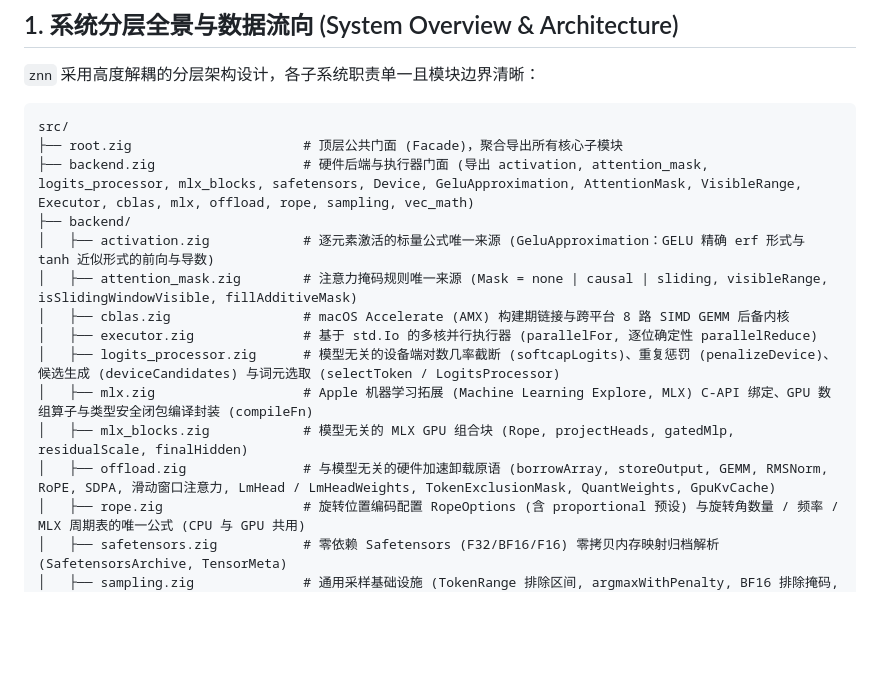
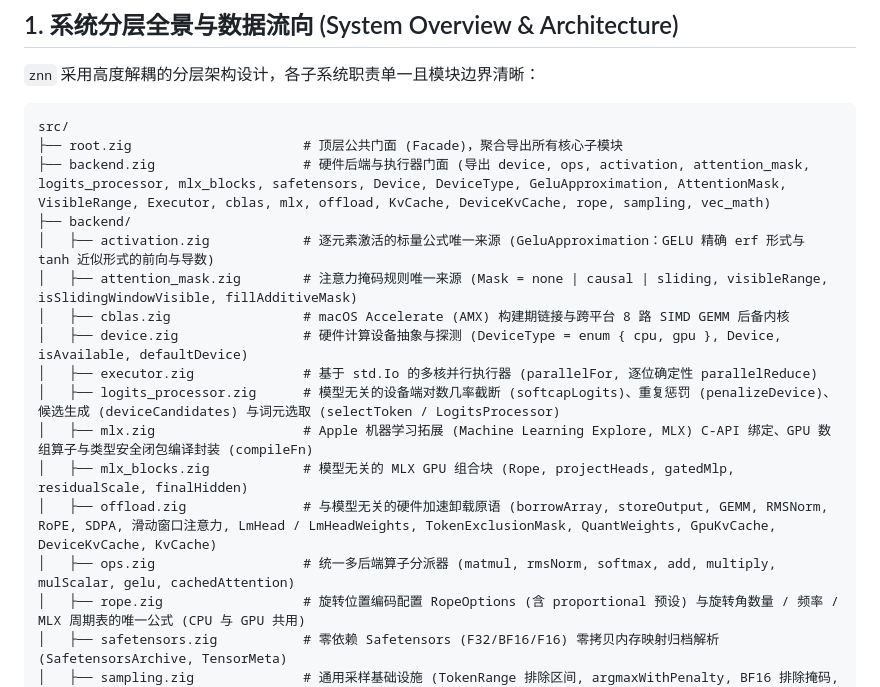
Before and after one commit to chen-gz/znn, a Markdown page: doc/architecture.md, the part around the change. Rendered like a GitHub page; blank space fills up the shorter version.

Commit message:
docs(architecture): update backend module map with device and ops HAL
- Register backend/device.zig and backend/ops.zig in doc/architecture.md.
- Document DeviceType, DeviceKvCache, and multi-backend operator dispatcher in system overview.

````diff
--- a/doc/architecture.md
+++ b/doc/architecture.md
@@ -11,16 +11,18 @@
 ```text
 src/
 ├── root.zig                      # 顶层公共门面 (Facade)，聚合导出所有核心子模块
-├── backend.zig                   # 硬件后端与执行器门面 (导出 activation, attention_mask, logits_processor, mlx_blocks, safetensors, Device, GeluApproximation, AttentionMask, VisibleRange, Executor, cblas, mlx, offload, rope, sampling, vec_math)
+├── backend.zig                   # 硬件后端与执行器门面 (导出 device, ops, activation, attention_mask, logits_processor, mlx_blocks, safetensors, Device, DeviceType, GeluApproximation, AttentionMask, VisibleRange, Executor, cblas, mlx, offload, KvCache, DeviceKvCache, rope, sampling, vec_math)
 ├── backend/
 │   ├── activation.zig            # 逐元素激活的标量公式唯一来源 (GeluApproximation：GELU 精确 erf 形式与 tanh 近似形式的前向与导数)
 │   ├── attention_mask.zig        # 注意力掩码规则唯一来源 (Mask = none | causal | sliding, visibleRange, isSlidingWindowVisible, fillAdditiveMask)
 │   ├── cblas.zig                 # macOS Accelerate (AMX) 构建期链接与跨平台 8 路 SIMD GEMM 后备内核
+│   ├── device.zig                # 硬件计算设备抽象与探测 (DeviceType = enum { cpu, gpu }, Device, isAvailable, defaultDevice)
 │   ├── executor.zig              # 基于 std.Io 的多核并行执行器 (parallelFor, 逐位确定性 parallelReduce)
 │   ├── logits_processor.zig      # 模型无关的设备端对数几率截断 (softcapLogits)、重复惩罚 (penalizeDevice)、候选生成 (deviceCandidates) 与词元选取 (selectToken / LogitsProcessor)
 │   ├── mlx.zig                   # Apple 机器学习拓展 (Machine Learning Explore, MLX) C-API 绑定、GPU 数组算子与类型安全闭包编译封装 (compileFn)
 │   ├── mlx_blocks.zig            # 模型无关的 MLX GPU 组合块 (Rope, projectHeads, gatedMlp, residualScale, finalHidden)
-│   ├── offload.zig               # 与模型无关的硬件加速卸载原语 (borrowArray, storeOutput, GEMM, RMSNorm, RoPE, SDPA, 滑动窗口注意力, LmHead / LmHeadWeights, TokenExclusionMask, QuantWeights, GpuKvCache)
+│   ├── offload.zig               # 与模型无关的硬件加速卸载原语 (borrowArray, storeOutput, GEMM, RMSNorm, RoPE, SDPA, 滑动窗口注意力, LmHead / LmHeadWeights, TokenExclusionMask, QuantWeights, GpuKvCache, DeviceKvCache, KvCache)
+│   ├── ops.zig                   # 统一多后端算子分派器 (matmul, rmsNorm, softmax, add, multiply, mulScalar, gelu, cachedAttention)
 │   ├── rope.zig                  # 旋转位置编码配置 RopeOptions (含 proportional 预设) 与旋转角数量 / 频率 / MLX 周期表的唯一公式 (CPU 与 GPU 共用)
 │   ├── safetensors.zig           # 零依赖 Safetensors (F32/BF16/F16) 零拷贝内存映射归档解析 (SafetensorsArchive, TensorMeta)
 │   ├── sampling.zig              # 通用采样基础设施 (TokenRange 排除区间, argmaxWithPenalty, BF16 排除掩码, SamplingOptions / Sampler 温度 + Top-K + Top-P 随机采样, selectTopK 部分选择, 投机采样校验)
````
